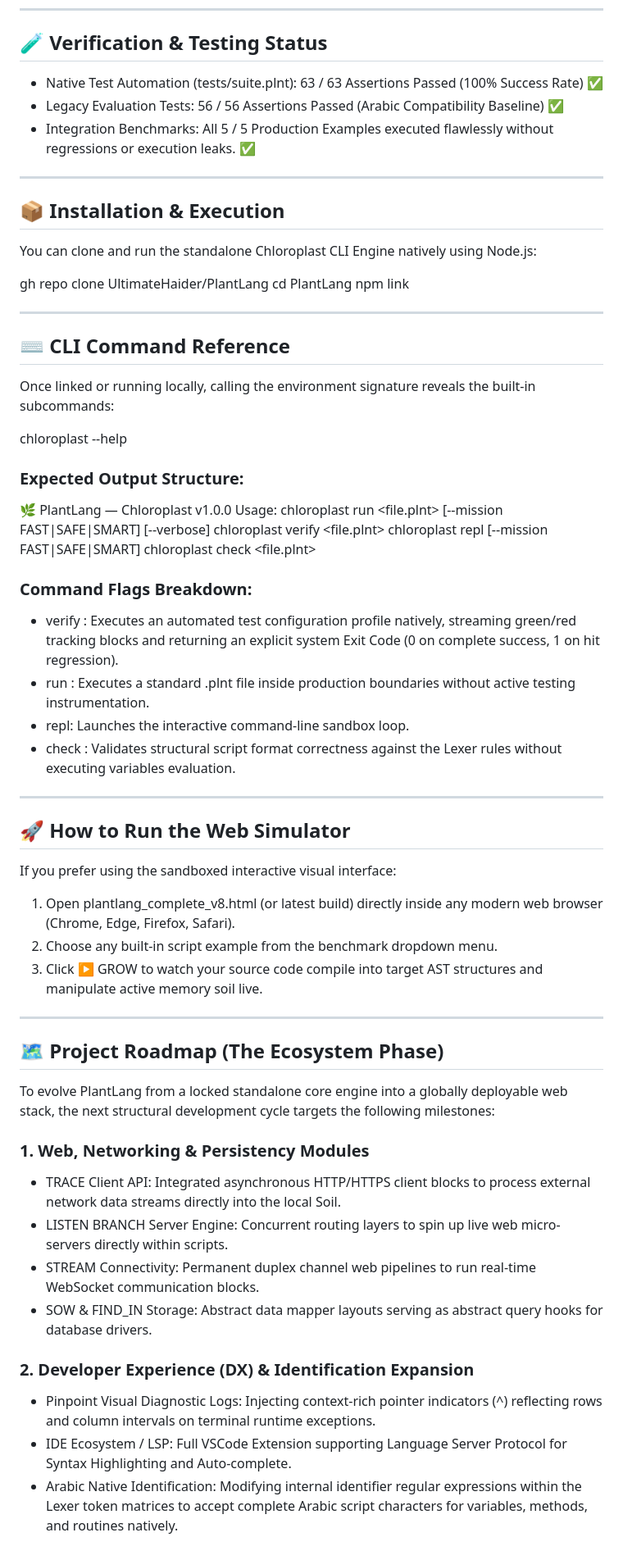
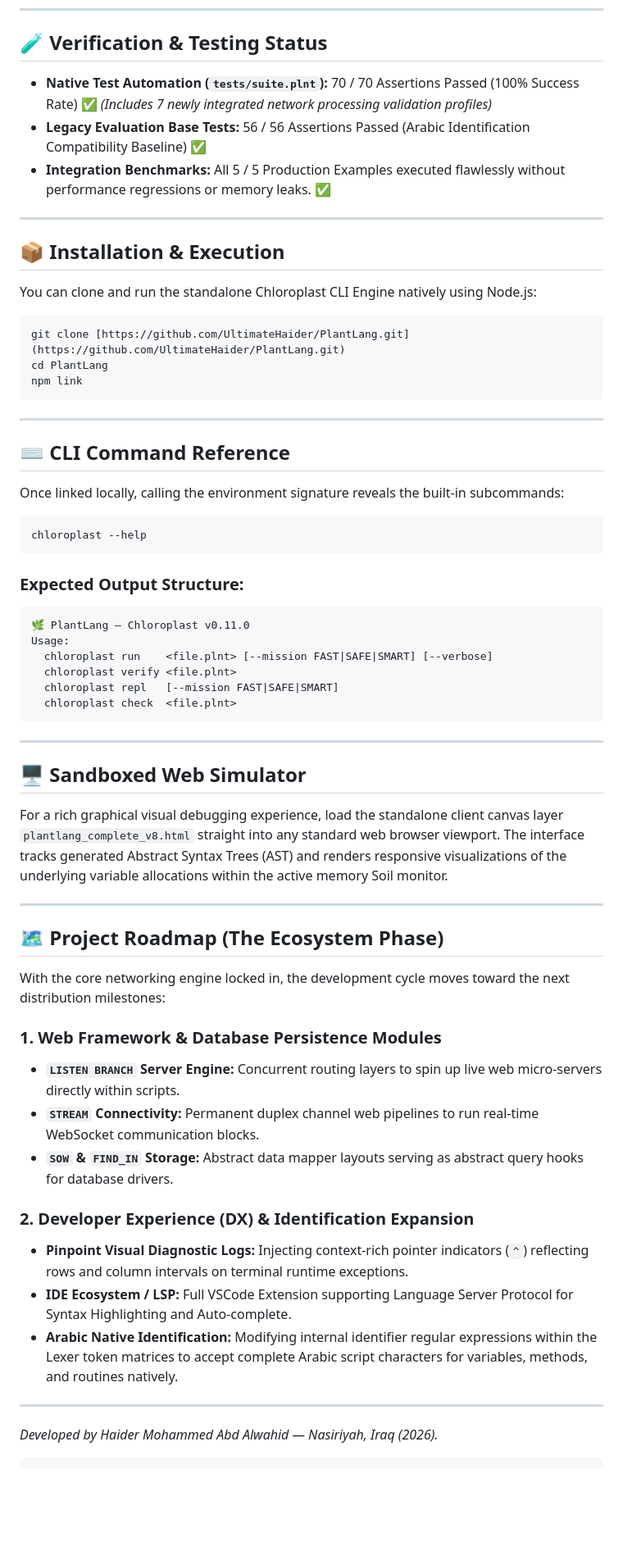
Before and after one commit to UltimateHaider/PlantLang, a Markdown page: README.md, the part around one of its changes. Shown at 82% size. Drawn GitHub-style; blank space fills up the shorter version.

Commit message:
v0.11.0 - Updated README.md and ROADMAP.md

````diff
--- a/README.md
+++ b/README.md
@@ -77,9 +67,9 @@ The core engine line deprecates pure internal runtime runners and locks down the
 
 ## 🧪 Verification & Testing Status
 
-* Native Test Automation (tests/suite.plnt): 63 / 63 Assertions Passed (100% Success Rate) ✅
-* Legacy Evaluation Tests: 56 / 56 Assertions Passed (Arabic Compatibility Baseline) ✅
-* Integration Benchmarks: All 5 / 5 Production Examples executed flawlessly without regressions or execution leaks. ✅
+* **Native Test Automation (`tests/suite.plnt`):** 70 / 70 Assertions Passed (100% Success Rate) ✅ *(Includes 7 newly integrated network processing validation profiles)*
+* **Legacy Evaluation Base Tests:** 56 / 56 Assertions Passed (Arabic Identification Compatibility Baseline) ✅
+* **Integration Benchmarks:** All 5 / 5 Production Examples executed flawlessly without performance regressions or memory leaks. ✅
 
 ---
 
@@ -87,55 +77,54 @@ The core engine line deprecates pure internal runtime runners and locks down the
 
 You can clone and run the standalone Chloroplast CLI Engine natively using Node.js:
 
-  gh repo clone UltimateHaider/PlantLang
-  cd PlantLang
-  npm link
+```bash
+git clone [https://github.com/UltimateHaider/PlantLang.git](https://github.com/UltimateHaider/PlantLang.git)
+cd PlantLang
+npm link
+```
 
 ---
 
 ## ⌨️ CLI Command Reference
 
-Once linked or running locally, calling the environment signature reveals the built-in subcommands:
+Once linked locally, calling the environment signature reveals the built-in subcommands:
 
-  chloroplast --help
+```bash
+chloroplast --help
+```
 
 ### Expected Output Structure:
-  🌿 PlantLang — Chloroplast v1.0.0
-  Usage:
-    chloroplast run   <file.plnt> [--mission FAST|SAFE|SMART] [--verbose]
-    chloroplast verify <file.plnt>
-    chloroplast repl  [--mission FAST|SAFE|SMART]
-    chloroplast check <file.plnt>
-
-### Command Flags Breakdown:
-* verify <file>: Executes an automated test configuration profile natively, streaming green/red tracking blocks and returning an explicit system Exit Code (0 on complete success, 1 on hit regression).
-* run <file>: Executes a standard .plnt file inside production boundaries without active testing instrumentation.
-* repl: Launches the interactive command-line sandbox loop.
-* check <file>: Validates structural script format correctness against the Lexer rules without executing variables evaluation.
+```text
+🌿 PlantLang — Chloroplast v0.11.0
+Usage:
+  chloroplast run    <file.plnt> [--mission FAST|SAFE|SMART] [--verbose]
+  chloroplast verify <file.plnt>
+  chloroplast repl   [--mission FAST|SAFE|SMART]
+  chloroplast check  <file.plnt>
+```
 
 ---
 
-## 🚀 How to Run the Web Simulator
+## 🖥️ Sandboxed Web Simulator
 
-If you prefer using the sandboxed interactive visual interface:
-
-1. Open plantlang_complete_v8.html (or latest build) directly inside any modern web browser (Chrome, Edge, Firefox, Safari).
-2. Choose any built-in script example from the benchmark dropdown menu.
-3. Click ▶ GROW to watch your source code compile into target AST structures and manipulate active memory soil live.
+For a rich graphical visual debugging experience, load the standalone client canvas layer `plantlang_complete_v8.html` straight into any standard web browser viewport. The interface tracks generated Abstract Syntax Trees (AST) and renders responsive visualizations of the underlying variable allocations within the active memory Soil monitor.
 
 ---
 
 ## 🗺️ Project Roadmap (The Ecosystem Phase)
 
-To evolve PlantLang from a locked standalone core engine into a globally deployable web stack, the next structural development cycle targets the following milestones:
+With the core networking engine locked in, the development cycle moves toward the next distribution milestones:
 
-### 1. Web, Networking & Persistency Modules
-* TRACE Client API: Integrated asynchronous HTTP/HTTPS client blocks to process external network data streams directly into the local Soil.
-* LISTEN BRANCH Server Engine: Concurrent routing layers to spin up live web micro-servers directly within scripts.
-* STREAM Connectivity: Permanent duplex channel web pipelines to run real-time WebSocket communication blocks.
-* SOW & FIND_IN Storage: Abstract data mapper layouts serving as abstract query hooks for database drivers.
+### 1. Web Framework & Database Persistence Modules
+* **`LISTEN BRANCH` Server Engine:** Concurrent routing layers to spin up live web micro-servers directly within scripts.
+* **`STREAM` Connectivity:** Permanent duplex channel web pipelines to run real-time WebSocket communication blocks.
+* **`SOW` & `FIND_IN` Storage:** Abstract data mapper layouts serving as abstract query hooks for database drivers.
 
 ### 2. Developer Experience (DX) & Identification Expansion
-* Pinpoint Visual Diagnostic Logs: Injecting context-rich pointer indicators (^) reflecting rows and column intervals on terminal runtime exceptions.
-* IDE Ecosystem / LSP: Full VSCode Extension supporting Language Server Protocol for Syntax Highlighting and Auto-complete.
-* Arabic Native Identification: Modifying internal identifier regular expressions within the Lexer token matrices to accept complete Arabic script characters for variables, methods, and routines natively.
+* **Pinpoint Visual Diagnostic Logs:** Injecting context-rich pointer indicators (`^`) reflecting rows and column intervals on terminal runtime exceptions.
+* **IDE Ecosystem / LSP:** Full VSCode Extension supporting Language Server Protocol for Syntax Highlighting and Auto-complete.
+* **Arabic Native Identification:** Modifying internal identifier regular expressions within the Lexer token matrices to accept complete Arabic script characters for variables, methods, and routines natively.
+
+---
+*Developed by Haider Mohammed Abd Alwahid — Nasiriyah, Iraq (2026).*
+```
````
Also changed, not shown: other parts of README.md (+36 -46 lines), ROADMAP.md (+68 -62 lines).
